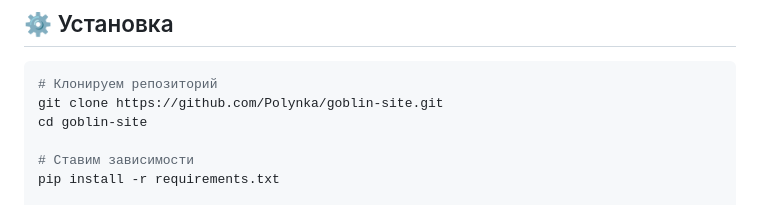
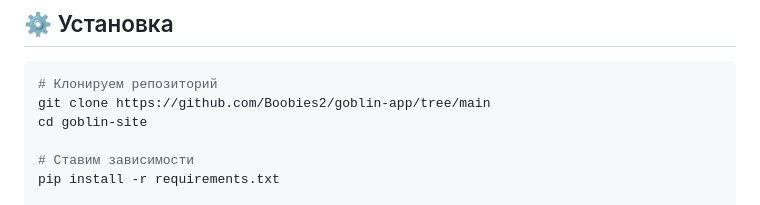
Before and after one commit to Boobies2/goblin-app, a Markdown page: README.md, the part around the change. Rendered like a GitHub page.

````diff
--- a/README.md
+++ b/README.md
@@ -35,7 +35,7 @@ goblin_site/
 ## ⚙️ Установка
 ```bash
 # Клонируем репозиторий
-git clone https://github.com/Polynka/goblin-site.git
+git clone https://github.com/Boobies2/goblin-app/tree/main
 cd goblin-site
 
 # Ставим зависимости
````
